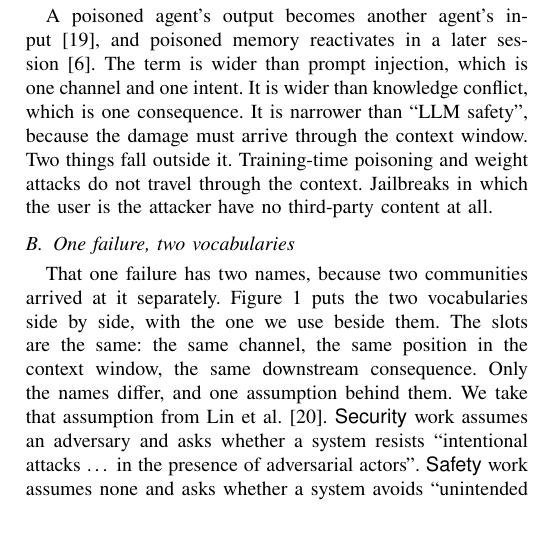
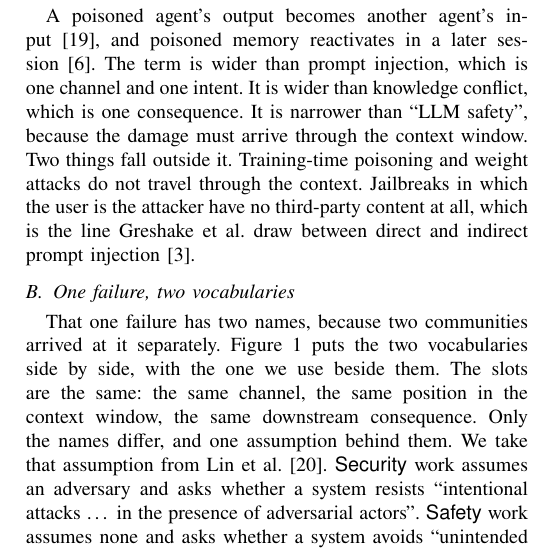
Before and after one commit to Nyamtulla/context_poison, a LaTeX paper (latex/main.tex, which reads latex/sections/02-background.tex): part of one column of page 3 of 26, cut so that both start at the same text, the shorter picture padded with empty space. Compiled offline with pdfLaTeX.

Commit message:
Jailbreak exclusion: cite Greshake et al.'s direct vs indirect prompt injection line

```diff
--- a/latex/sections/02-background.tex
+++ b/latex/sections/02-background.tex
@@ -16,7 +16,8 @@ fit inside one term.
 A poisoned agent's output becomes another agent's input~\cite{lee-2025-prompt}, and poisoned memory reactivates in a later session~\cite{dash-2026-untrusted}. The term is wider than prompt injection, which is one channel and one intent. It is wider than knowledge conflict, which is one consequence. It is narrower than ``LLM safety'', because the damage must arrive through the context
 window. Two things fall outside it. Training-time poisoning and weight attacks
 do not travel through the context. Jailbreaks in which the user is the
-attacker have no third-party content at all.
+attacker have no third-party content at all, which is the line Greshake et al.\ draw
+between direct and indirect prompt injection~\cite{greshake-2023-not}.
 
 \subsection{One failure, two vocabularies} \label{sec:twovocab}
 
```
